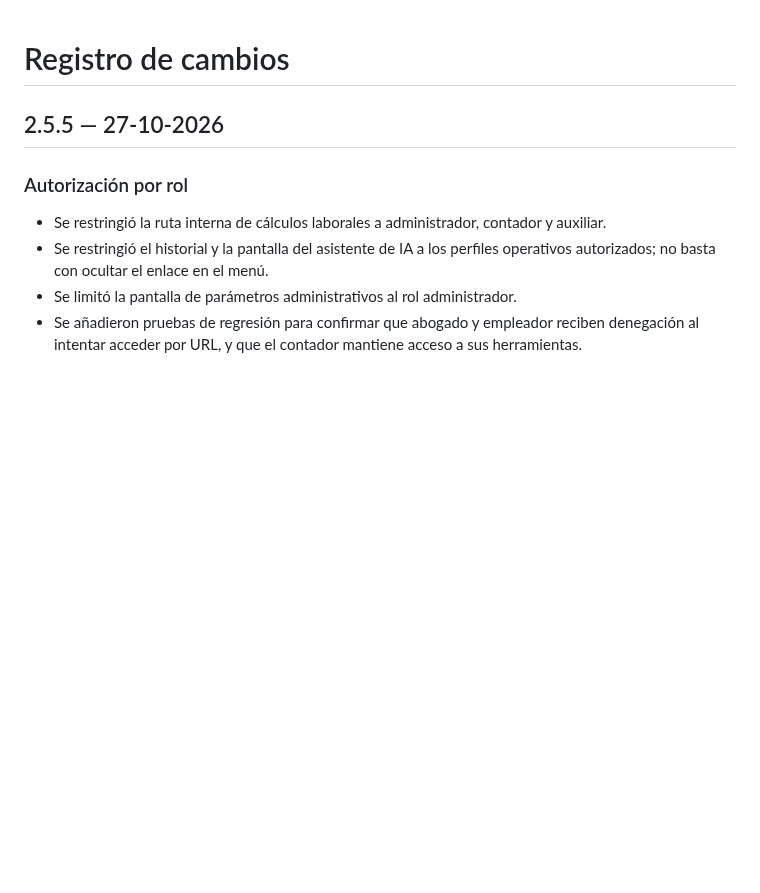
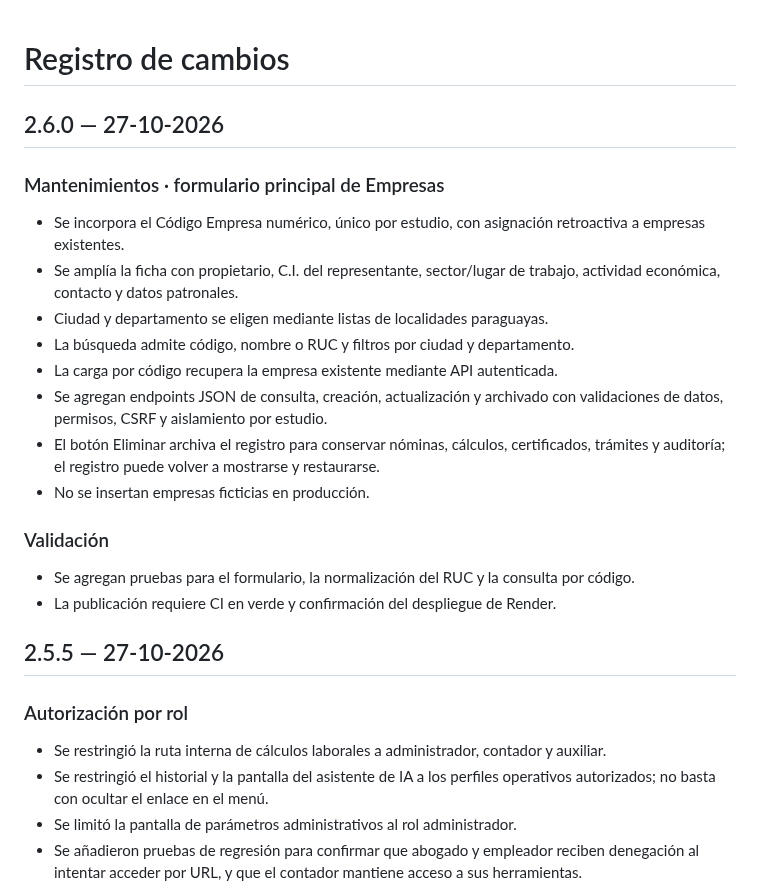
Before and after one commit to BRUNOBENOV/DIGIT-LABORAL, a Markdown page: CHANGELOG.md, the part around the change. Drawn GitHub-style; blank space fills up the shorter version.

Commit message:
Document company maintenance update

```diff
--- a/CHANGELOG.md
+++ b/CHANGELOG.md
@@ -1,4 +1,21 @@
 # Registro de cambios
+
+## 2.6.0 — 27-10-2026
+
+### Mantenimientos · formulario principal de Empresas
+- Se incorpora el Código Empresa numérico, único por estudio, con asignación retroactiva a empresas existentes.
+- Se amplía la ficha con propietario, C.I. del representante, sector/lugar de trabajo, actividad económica, contacto y datos patronales.
+- Ciudad y departamento se eligen mediante listas de localidades paraguayas.
+- La búsqueda admite código, nombre o RUC y filtros por ciudad y departamento.
+- La carga por código recupera la empresa existente mediante API autenticada.
+- Se agregan endpoints JSON de consulta, creación, actualización y archivado con validaciones de datos, permisos, CSRF y aislamiento por estudio.
+- El botón Eliminar archiva el registro para conservar nóminas, cálculos, certificados, trámites y auditoría; el registro puede volver a mostrarse y restaurarse.
+- No se insertan empresas ficticias en producción.
+
+### Validación
+- Se agregan pruebas para el formulario, la normalización del RUC y la consulta por código.
+- La publicación requiere CI en verde y confirmación del despliegue de Render.
+
 
 ## 2.5.5 — 27-10-2026
 
```
